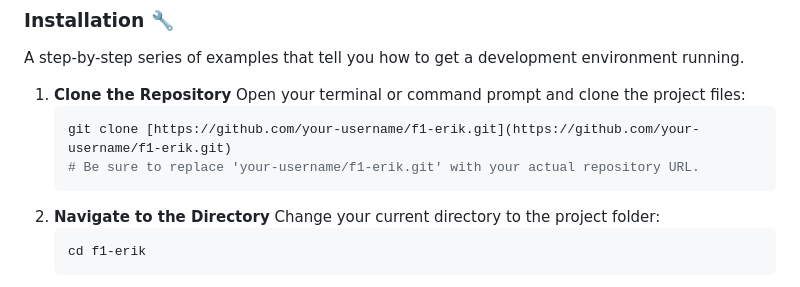
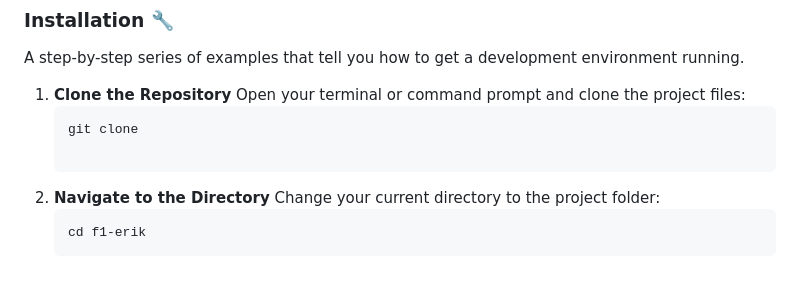
Before and after one commit to Erik2007-bot/F1_LDN_ERIK, a Markdown page: README.md, the part around the change. Drawn GitHub-style.

````diff
--- a/README.md
+++ b/README.md
@@ -22,8 +22,8 @@ A step-by-step series of examples that tell you how to get a development environ
 1.  **Clone the Repository**
     Open your terminal or command prompt and clone the project files:
     ```bash
-    git clone [https://github.com/your-username/f1-erik.git](https://github.com/your-username/f1-erik.git)
-    # Be sure to replace 'your-username/f1-erik.git' with your actual repository URL.
+    git clone
+
     ```
 2.  **Navigate to the Directory**
     Change your current directory to the project folder:
````
